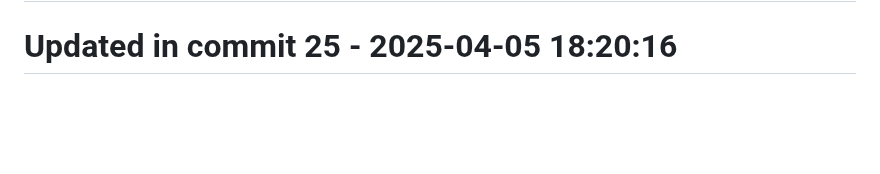
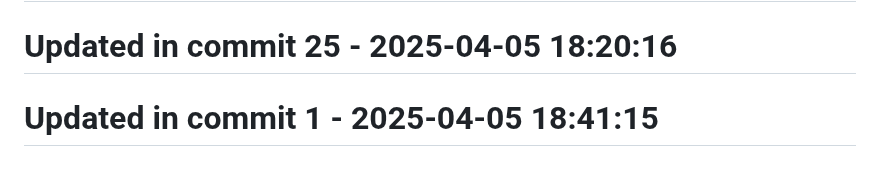
Before and after one commit to llamasearchai/llamatest, a Markdown page: README.md, the part around the change. GitHub-like rendering; blank space fills up the shorter version.

Commit message:
fix: Address issue in README.md

```diff
--- a/README.md
+++ b/README.md
@@ -213,3 +213,5 @@ This project is licensed under the MIT License - see the LICENSE file for detail
 # Updated in commit 17 - 2025-04-05 18:20:16
 
 # Updated in commit 25 - 2025-04-05 18:20:16
+
+# Updated in commit 1 - 2025-04-05 18:41:15
```
